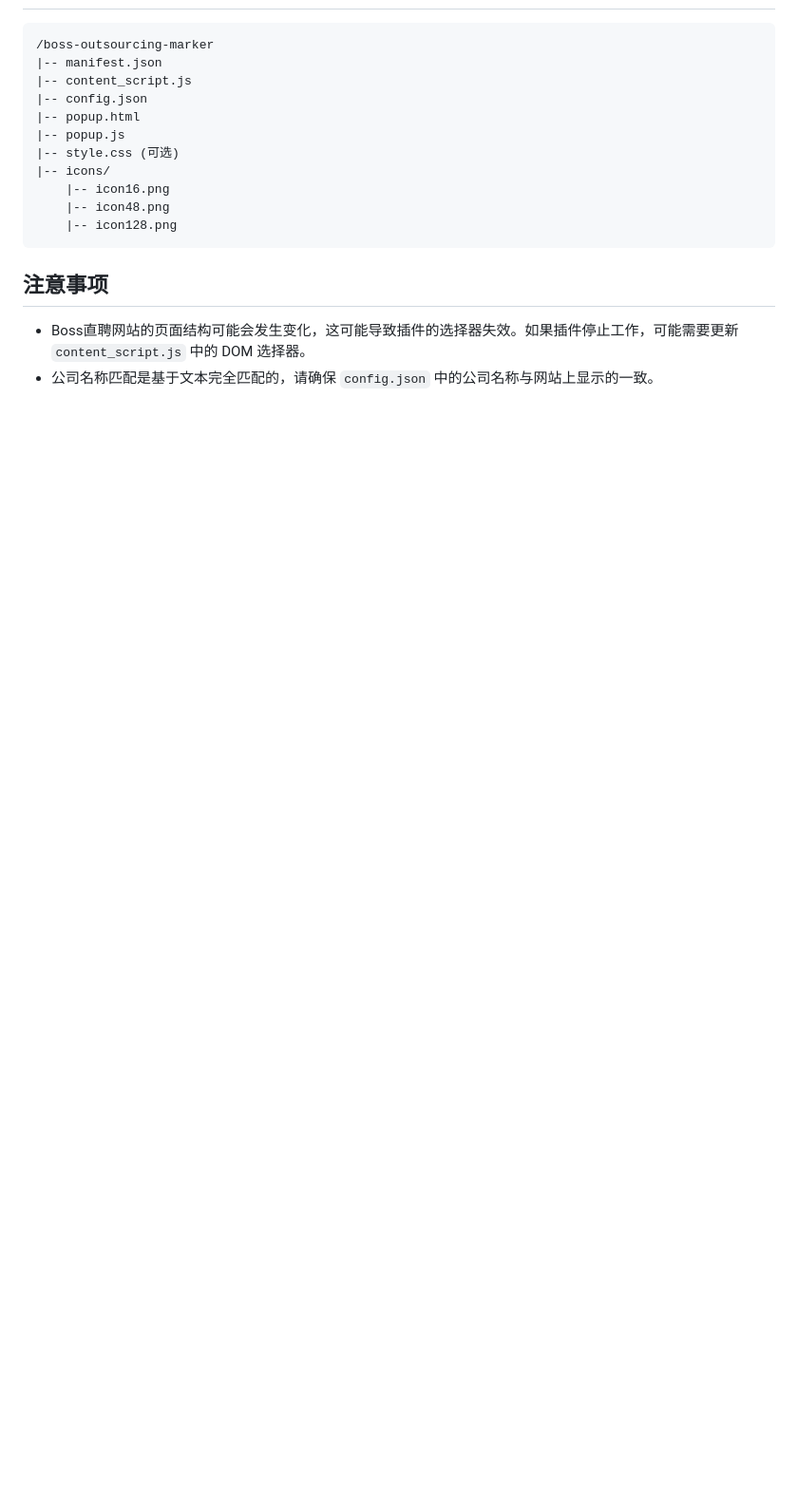
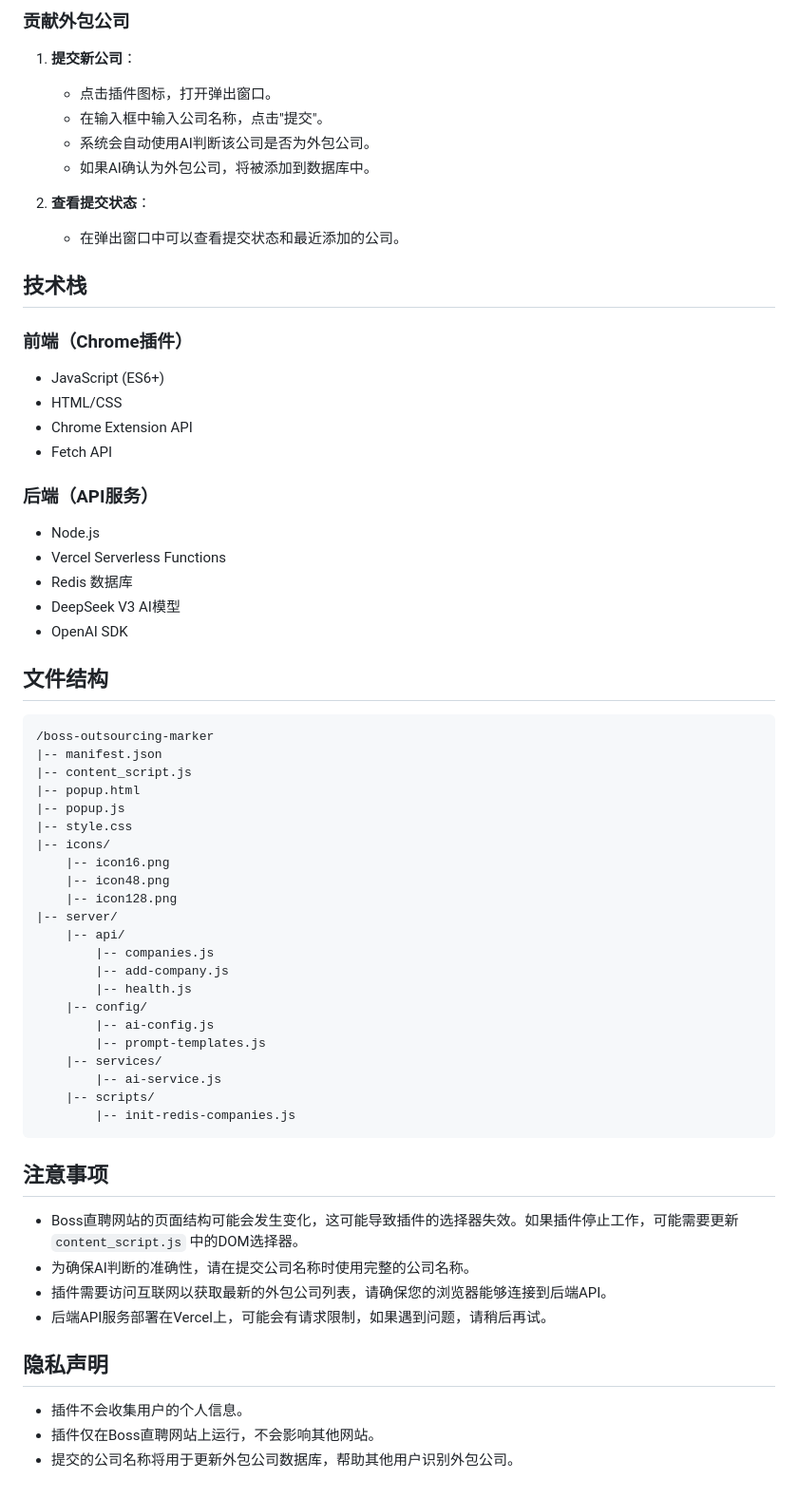
Before and after one commit to evepupil/BOSSzp-outsourcing-marker, a Markdown page: README.md, the part around one of its changes. Shown at 95% size. GitHub-like rendering; blank space fills up the shorter version.

````diff
--- a/README.md
+++ b/README.md
@@ -68,19 +68,65 @@
+### 贡献外包公司
+
+1.  **提交新公司**：
+    *   点击插件图标，打开弹出窗口。
+    *   在输入框中输入公司名称，点击"提交"。
+    *   系统会自动使用AI判断该公司是否为外包公司。
+    *   如果AI确认为外包公司，将被添加到数据库中。
+
+2.  **查看提交状态**：
+    *   在弹出窗口中可以查看提交状态和最近添加的公司。
+
+## 技术栈
+
+### 前端（Chrome插件）
+- JavaScript (ES6+)
+- HTML/CSS
+- Chrome Extension API
+- Fetch API
+
+### 后端（API服务）
+- Node.js
+- Vercel Serverless Functions
+- Redis 数据库
+- DeepSeek V3 AI模型
+- OpenAI SDK
+
+## 文件结构
 
 ```
 /boss-outsourcing-marker
 |-- manifest.json
 |-- content_script.js
-|-- config.json
 |-- popup.html
 |-- popup.js
-|-- style.css (可选)
+|-- style.css
 |-- icons/
     |-- icon16.png
     |-- icon48.png
     |-- icon128.png
+|-- server/
+    |-- api/
+        |-- companies.js
+        |-- add-company.js
+        |-- health.js
+    |-- config/
+        |-- ai-config.js
+        |-- prompt-templates.js
+    |-- services/
+        |-- ai-service.js
+    |-- scripts/
+        |-- init-redis-companies.js
 ```
 
 ## 注意事项
 
-*   Boss直聘网站的页面结构可能会发生变化，这可能导致插件的选择器失效。如果插件停止工作，可能需要更新 `content_script.js` 中的 DOM 选择器。
-*   公司名称匹配是基于文本完全匹配的，请确保 `config.json` 中的公司名称与网站上显示的一致。
+*   Boss直聘网站的页面结构可能会发生变化，这可能导致插件的选择器失效。如果插件停止工作，可能需要更新 `content_script.js` 中的DOM选择器。
+*   为确保AI判断的准确性，请在提交公司名称时使用完整的公司名称。
+*   插件需要访问互联网以获取最新的外包公司列表，请确保您的浏览器能够连接到后端API。
+*   后端API服务部署在Vercel上，可能会有请求限制，如果遇到问题，请稍后再试。
+
+## 隐私声明
+
+*   插件不会收集用户的个人信息。
+*   插件仅在Boss直聘网站上运行，不会影响其他网站。
+*   提交的公司名称将用于更新外包公司数据库，帮助其他用户识别外包公司。
````
Also changed, not shown: other parts of README.md (+47 -47 lines).
